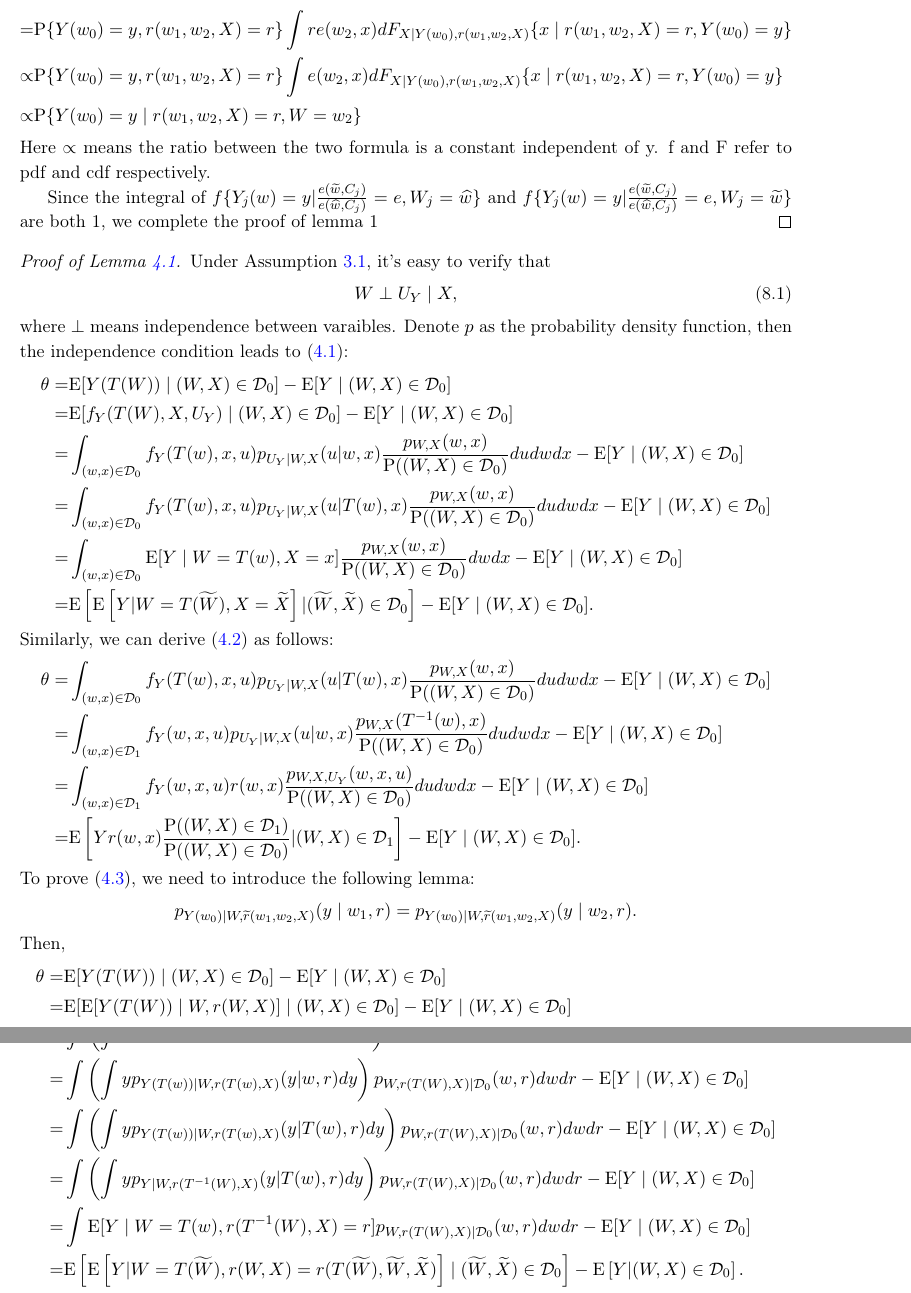
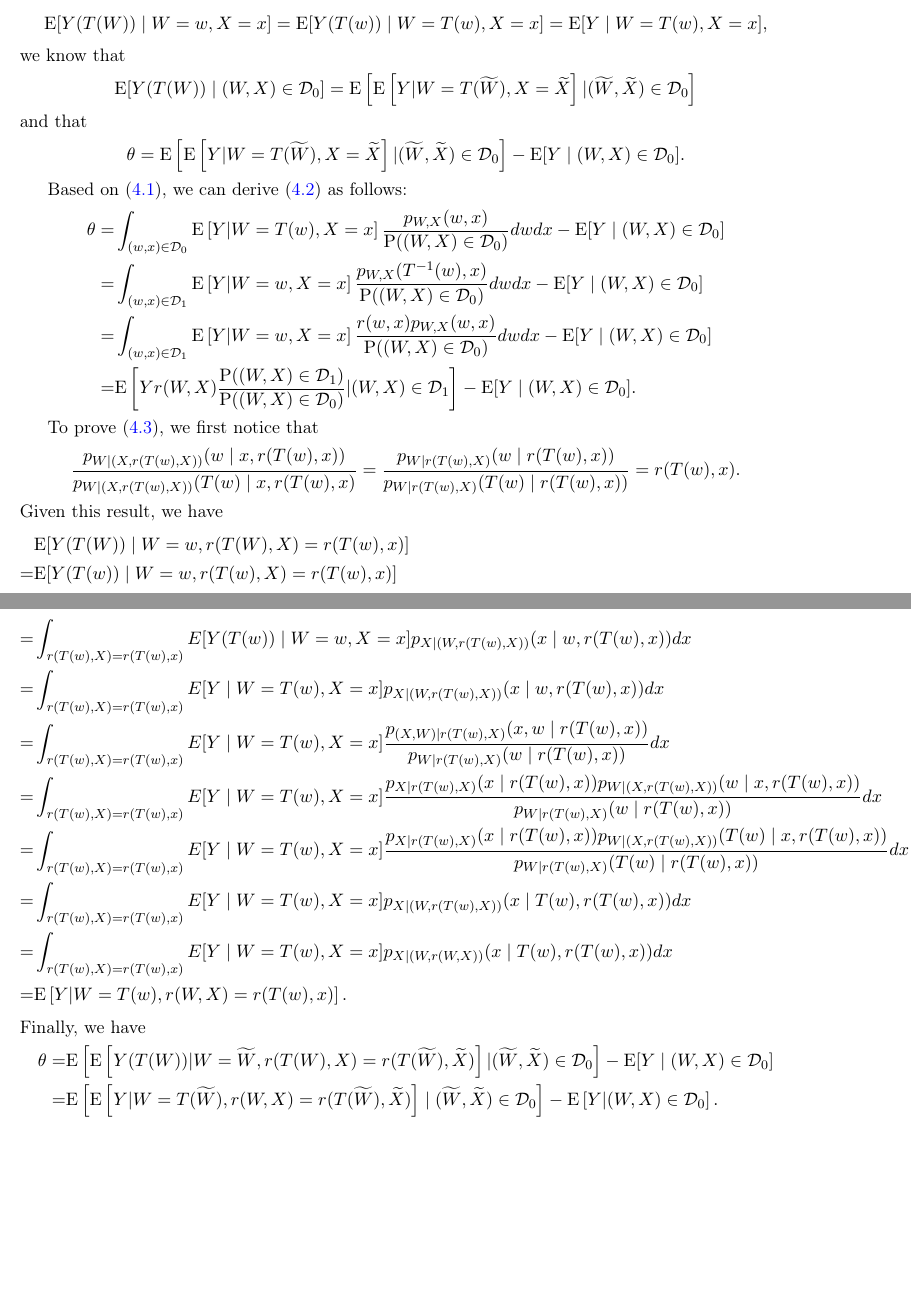
Before and after one commit to yihuihe4Wharton/Causal-Mixture, a LaTeX paper (writeup/Main.tex): two parts of pages 9 and 10 of 14 before the commit and two parts of pages 8 and 9 of 13 after it, joined at a grey line, cut at the place of the change, the shorter picture padded with empty space. Compiled offline with pdfLaTeX.

Commit message:
Updates from Overleaf

```diff
--- a/writeup/Main.tex
+++ b/writeup/Main.tex
@@ -515,7 +519,21 @@ The covariance of the scores can be estimated by the empirical analogues using t
 \section{Application}\label{sec:appli}
 \section{Conclusion}\label{sec:concl}
 \section{Proofs of the main results}\label{sec:main-proof}
-\noindent \textbf{Assumption 1 (Consistency)} For each unit j, $W_j = w$ implies $Y^{obs}_j = Y_j (w)$.
+\begin{proof}[Proof of Lemma \ref{lem:identification}]
+    Since
+    \[\E[Y(T(W))\mid W=w,X=x]=\E[Y(T(w))\mid W=T(w),X=x]=\E[Y\mid W=T(w),X=x],\]
+    we know that
+    \[\E[Y(T(W))\mid (W,X)\in\mathcal{D}_0]=\E\left[\E\left[Y|W=T(\tilde{W}), X=\tilde{X}\right]|(\tilde{W},\tilde{X}) \in \mathcal{D}_0\right]\]
+    and that
+    \begin{align*}
+        \theta=\E\left[\E\left[Y|W=T(\tilde{W}), X=\tilde{X}\right]|(\tilde{W},\tilde{X}) \in \mathcal{D}_0\right]-\E[Y\mid (W,X)\in\mathcal{D}_0].
+    \end{align*}
 
-\noindent \textbf{Assumption 2 (Overlap)} For all possible values of c, the conditional probability density function of receiving any possible exposure w $\in$ W is positive: $f_{W_j |C_j} (w | c) \geq p$ for all possible w, c, and for some constant p $\ge$ 0.
+    Based on \eqref{iden_1}, we can derive \eqref{iden_2} as follows:
+    \begin{align*}
+        \theta=&\int_{(w,x)\in\mathcal{D}_0}\E\left[Y|W=T(w), X=x\right]\frac{p_{W,X}(w,x)}{\P((W,X)\in\mathcal{D}_0)}dwdx-\E[Y\mid (W,X)\in\mathcal{D}_0]\\
+        =&\int_{(w,x)\in\mathcal{D}_1}\E\left[Y|W=w, X=x\right]\frac{p_{W,X}(T^{-1}(w),x)}{\P((W,X)\in\mathcal{D}_0)}dwdx-\E[Y\mid (W,X)\in\mathcal{D}_0]\\
+        =&\int_{(w,x)\in\mathcal{D}_1}\E\left[Y|W=w, X=x\right]\frac{r(w,x)p_{W,X}(w,x)}{\P((W,X)\in\mathcal{D}_0)}dwdx-\E[Y\mid (W,X)\in\mathcal{D}_0]\\
+        =&\E\left[Yr(W,X)\frac{\P((W,X)\in\mathcal{D}_1)}{\P((W,X)\in\mathcal{D}_0)}|(W,X) \in \mathcal{D}_1\right]-\E[Y\mid (W,X)\in\mathcal{D}_0].
+    \end{align*}
 
@@ -535,53 +540,22 @@ is locally weakly unconfounded. Then for each unit j, all w $\in$ W and $\tilde{
-    &\P\{Y(w_0)=y \mid r(w_1,w_2,X)=r, W=w_1\}\\
-    \propto & \P\{Y(w_0)=y, r(w_1,w_2,X)=r, W=w_1\}\\
-    =&\P\{Y(w_0)=y, r(w_1,w_2,X)=r\} \P\{W = w_1\mid Y(w_0)=y, r(w_1,w_2,X)=r\}\\
-    =&\P\{Y(w_0)=y, r(w_1,w_2,X)=r\} \\
-    &\times\int \P\{W = w_1\mid Y(w_0)=y, r(w_1,w_2,X)=r,X=x\}dF_{X\mid Y(w_0),r(w_1,w_2,X)} \{x \mid r(w_1,w_2,X)=r, Y(w_0)=y\}\\
-    =&\P\{Y(w_0)=y, r(w_1,w_2,X)=r\}\int e(w_1, x)dF_{X\mid Y(w_0),r(w_1,w_2,X)} \{x \mid r(w_1,w_2,X)=r, Y(w_0)=y\}\\
-    =&\P\{Y(w_0)=y, r(w_1,w_2,X)=r\}\int re(w_2, x)dF_{X\mid Y(w_0),r(w_1,w_2,X)} \{x \mid r(w_1,w_2,X)=r, Y(w_0)=y\}\\
-    \propto&\P\{Y(w_0)=y, r(w_1,w_2,X)=r\}\int e(w_2, x)dF_{X\mid Y(w_0),r(w_1,w_2,X)} \{x \mid r(w_1,w_2,X)=r, Y(w_0)=y\}\\
-   \propto&\P\{Y(w_0)=y \mid r(w_1,w_2,X)=r, W=w_2\}
-\end{align*}
-Here $\propto$ means the ratio between the two formula is a constant independent of y. f and F refer to pdf and cdf respectively.
-
-Since the integral of $f\{Y_j (w)=y | \frac{e( \tilde{w}, C_j )}{e( \hat{w}, C_j )}=e, W_j = \hat{w}\}$ and $f\{Y_j (w)=y | \frac{e( \tilde{w}, C_j )}{e( \hat{w}, C_j )}=e, W_j = \tilde{w}\}$ are both 1, we complete the proof of lemma 1
-\end{proof}
-
-\begin{proof}[Proof of Lemma \ref{lem:identification}]
-    Under Assumption \ref{ass:1}, it's easy to verify that
-    \begin{equation}\label{ignor:1}
-        W\perp U_Y\mid X,
-    \end{equation}
-    where $\perp$ means independence between varaibles. Denote $p$ as the probability density function, then the independence condition leads to \eqref{iden_1}:
+    To prove \eqref{iden_3}, we first notice that
+    \[\frac{p_{W\mid (X,r(T(w),X)) }(w\mid x,r(T(w),x))}{p_{W\mid (X,r(T(w),X)) }(T(w)\mid x,r(T(w),x)}=\frac{p_{W\mid r(T(w),X) }(w\mid r(T(w),x))}{p_{W\mid r(T(w),X) }(T(w)\mid r(T(w),x))}=r(T(w),x).\]
+    Given this result, we have
     \begin{align*}
-        \theta=&\E[Y(T(W))\mid (W,X)\in\mathcal{D}_0]-\E[Y\mid (W,X)\in\mathcal{D}_0]\\
-        =&\E[f_Y(T(W),X,U_Y)\mid (W,X)\in\mathcal{D}_0]-\E[Y\mid (W,X)\in\mathcal{D}_0]\\
-        =&\int_{(w,x)\in\mathcal{D}_0}f_Y(T(w),x,u)p_{U_Y\mid W,X}(u|w,x)\frac{p_{W,X}(w,x)}{\P((W,X)\in\mathcal{D}_0)}dudwdx-\E[Y\mid (W,X)\in\mathcal{D}_0]\\
-        =&\int_{(w,x)\in\mathcal{D}_0}f_Y(T(w),x,u)p_{U_Y\mid W,X}(u|T(w),x)\frac{p_{W,X}(w,x)}{\P((W,X)\in\mathcal{D}_0)}dudwdx-\E[Y\mid (W,X)\in\mathcal{D}_0]\\
-        =&\int_{(w,x)\in\mathcal{D}_0}\E[Y\mid W=T(w),X=x]\frac{p_{W,X}(w,x)}{\P((W,X)\in\mathcal{D}_0)}dwdx-\E[Y\mid (W,X)\in\mathcal{D}_0]\\
-        =&\E\left[\E\left[Y|W=T(\tilde{W}), X=\tilde{X}\right]|(\tilde{W},\tilde{X}) \in \mathcal{D}_0\right]-\E[Y\mid (W,X)\in\mathcal{D}_0].
+        &\E[Y(T(W))\mid W=w,r(T(W),X)=r(T(w),x)]\\
+        =&\E[Y(T(w))\mid W=w,r(T(w),X)=r(T(w),x)]\\
+        =&\int_{r(T(w),X)=r(T(w),x)} E[Y(T(w)) \mid W=w, X=x]p_{X\mid (W,r(T(w),X)) }(x\mid w,r(T(w),x))dx\\
+        =&\int_{r(T(w),X)=r(T(w),x)} E[Y\mid W=T(w), X=x]p_{X\mid (W,r(T(w),X)) }(x\mid w,r(T(w),x))dx\\
+        =&\int_{r(T(w),X)=r(T(w),x)} E[Y\mid W=T(w), X=x]\frac{p_{(X,W)\mid r(T(w),X) }(x,w\mid r(T(w),x))}{p_{W\mid r(T(w),X) }(w\mid r(T(w),x))}dx\\
+        =&\int_{r(T(w),X)=r(T(w),x)} E[Y\mid W=T(w), X=x]\frac{p_{X\mid r(T(w),X) }(x\mid r(T(w),x))p_{W\mid (X,r(T(w),X)) }(w\mid x,r(T(w),x))}{p_{W\mid r(T(w),X) }(w\mid r(T(w),x))}dx\\
+        =&\int_{r(T(w),X)=r(T(w),x)} E[Y\mid W=T(w), X=x]\frac{p_{X\mid r(T(w),X) }(x\mid r(T(w),x))p_{W\mid (X,r(T(w),X)) }(T(w)\mid x,r(T(w),x))}{p_{W\mid r(T(w),X) }(T(w)\mid r(T(w),x))}dx\\
+        =&\int_{r(T(w),X)=r(T(w),x)} E[Y\mid W=T(w), X=x]p_{X\mid (W,r(T(w),X)) }(x\mid T(w),r(T(w),x))dx\\
+        =&\int_{r(T(w),X)=r(T(w),x)} E[Y\mid W=T(w), X=x]p_{X\mid (W,r(W,X)) }(x\mid T(w),r(T(w),x))dx\\
+        =&\E\left[Y|W=T(w),r(W,X)=r(T(w),x)\right].
     \end{align*}
-    Similarly, we can derive \eqref{iden_2} as follows:
+    Finally, we have
     \begin{align*}
-        \theta=&\int_{(w,x)\in\mathcal{D}_0}f_Y(T(w),x,u)p_{U_Y\mid W,X}(u|T(w),x)\frac{p_{W,X}(w,x)}{\P((W,X)\in\mathcal{D}_0)}dudwdx-\E[Y\mid (W,X)\in\mathcal{D}_0]\\
-        =&\int_{(w,x)\in\mathcal{D}_1}f_Y(w,x,u)p_{U_Y\mid W,X}(u|w,x)\frac{p_{W,X}(T^{-1}(w),x)}{\P((W,X)\in\mathcal{D}_0)}dudwdx-\E[Y\mid (W,X)\in\mathcal{D}_0]\\
-        =&\int_{(w,x)\in\mathcal{D}_1}f_Y(w,x,u)r(w,x)\frac{p_{W,X,U_Y}(w,x,u)}{\P((W,X)\in\mathcal{D}_0)}dudwdx-\E[Y\mid (W,X)\in\mathcal{D}_0]\\
-        =&\E\left[Yr(w,x)\frac{\P((W,X)\in\mathcal{D}_1)}{\P((W,X)\in\mathcal{D}_0)}|(W,X) \in \mathcal{D}_1\right]-\E[Y\mid (W,X)\in\mathcal{D}_0].
-    \end{align*}
-    To prove \eqref{iden_3}, we need to introduce the following lemma:
-    \begin{align*}
-        p_{Y(w_0)\mid W,\tilde{r}(w_1,w_2,X)}(y\mid w_1,r) = p_{Y(w_0)\mid W,\tilde{r}(w_1,w_2,X)}(y\mid w_2,r).
-    \end{align*}
-    Then,
-    \begin{align*}
-        \theta=&\E[Y(T(W))\mid (W,X)\in\mathcal{D}_0]-\E[Y\mid (W,X)\in\mathcal{D}_0]\\
-        =&\E[\E[Y(T(W))\mid W,r(W,X)]\mid (W,X)\in\mathcal{D}_0]-\E[Y\mid (W,X)\in\mathcal{D}_0]\\
-        =&\int\left(\int yp_{Y(T(W))\mid W,r(T(W),X))}(y|w,r)dy\right)p_{W,r(T(W),X)\mid\mathcal{D}_0}(w,r)dwdr-\E[Y\mid (W,X)\in\mathcal{D}_0]\\
-        =&\int\left(\int yp_{Y(T(w))\mid W,r(T(w),X)}(y|w,r)dy\right)p_{W,r(T(W),X)\mid\mathcal{D}_0}(w,r)dwdr-\E[Y\mid (W,X)\in\mathcal{D}_0]\\
-        =&\int\left(\int yp_{Y(T(w))\mid W,r(T(w),X)}(y|T(w),r)dy\right)p_{W,r(T(W),X)\mid\mathcal{D}_0}(w,r)dwdr-\E[Y\mid (W,X)\in\mathcal{D}_0]\\
-        =&\int\left(\int yp_{Y\mid W,r(T^{-1}(W),X)}(y|T(w),r)dy\right)p_{W,r(T(W),X)\mid\mathcal{D}_0}(w,r)dwdr-\E[Y\mid (W,X)\in\mathcal{D}_0]\\
-        =&\int\E[Y\mid W=T(w),r(T^{-1}(W),X)=r]p_{W,r(T(W),X)\mid\mathcal{D}_0}(w,r)dwdr-\E[Y\mid (W,X)\in\mathcal{D}_0]\\
-        =&\E\left[\E\left[Y|W=T(\tilde{W}),r(W,X)=r(T(\tilde{W}),\tilde{W},\tilde{X})\right]\mid (\tilde{W},\tilde{X})\in\mathcal{D}_0\right]-\E\left[Y|(W,X) \in \mathcal{D}_0\right].
+        \theta=&\E\left[\E\left[Y(T(W))|W=\tilde{W}, r(T(W),X)=r(T(\tilde{W}),\tilde{X})\right]|(\tilde{W},\tilde{X}) \in \mathcal{D}_0\right]-\E[Y\mid (W,X)\in\mathcal{D}_0]\\
+        =&\E\left[\E\left[Y|W=T(\tilde{W}),r(W,X)=r(T(\tilde{W}),\tilde{X})\right]\mid (\tilde{W},\tilde{X})\in\mathcal{D}_0\right]-\E\left[Y|(W,X) \in \mathcal{D}_0\right].
     \end{align*}
 
 \end{proof}
```
Also changed, not shown: writeup/Main.tex (21 more changed lines).
